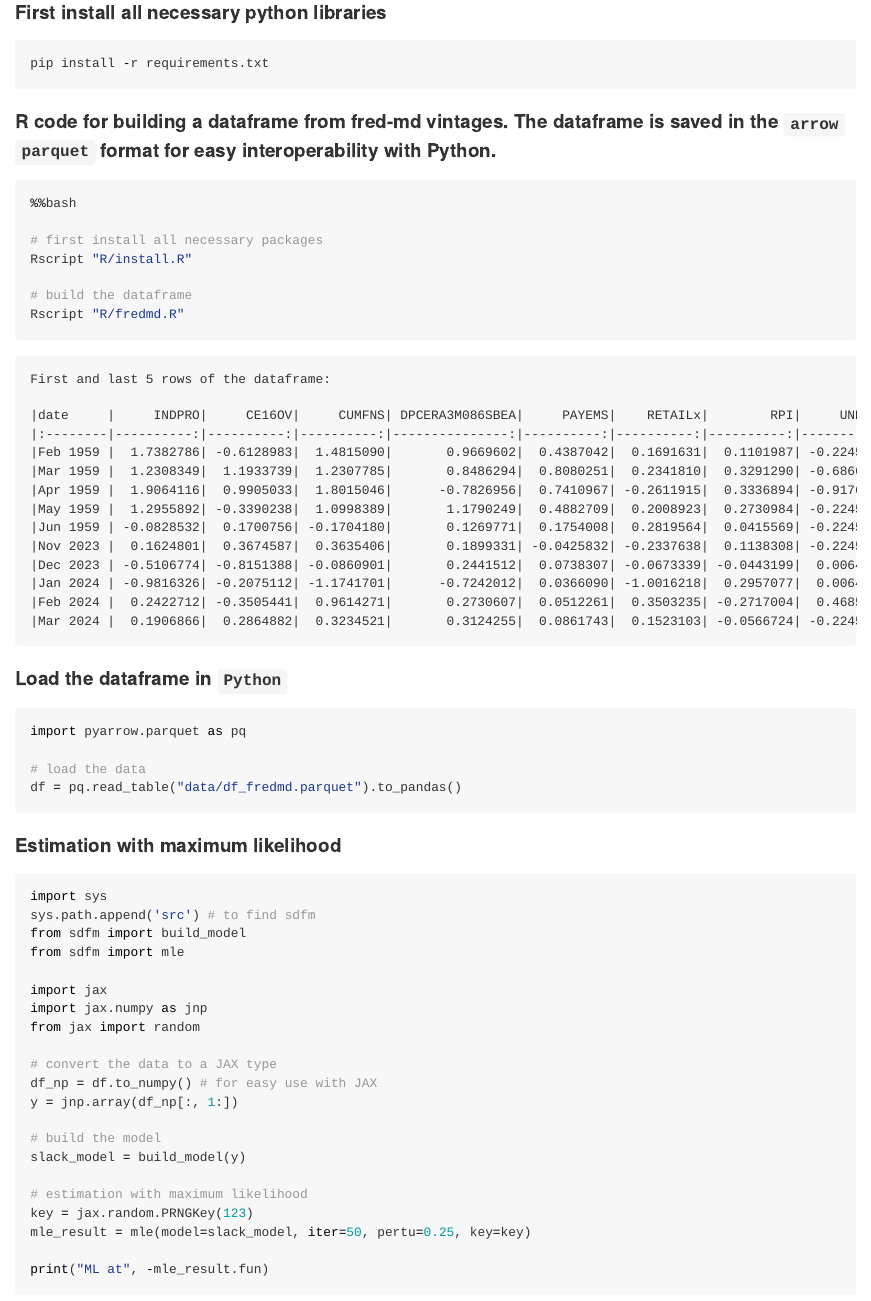
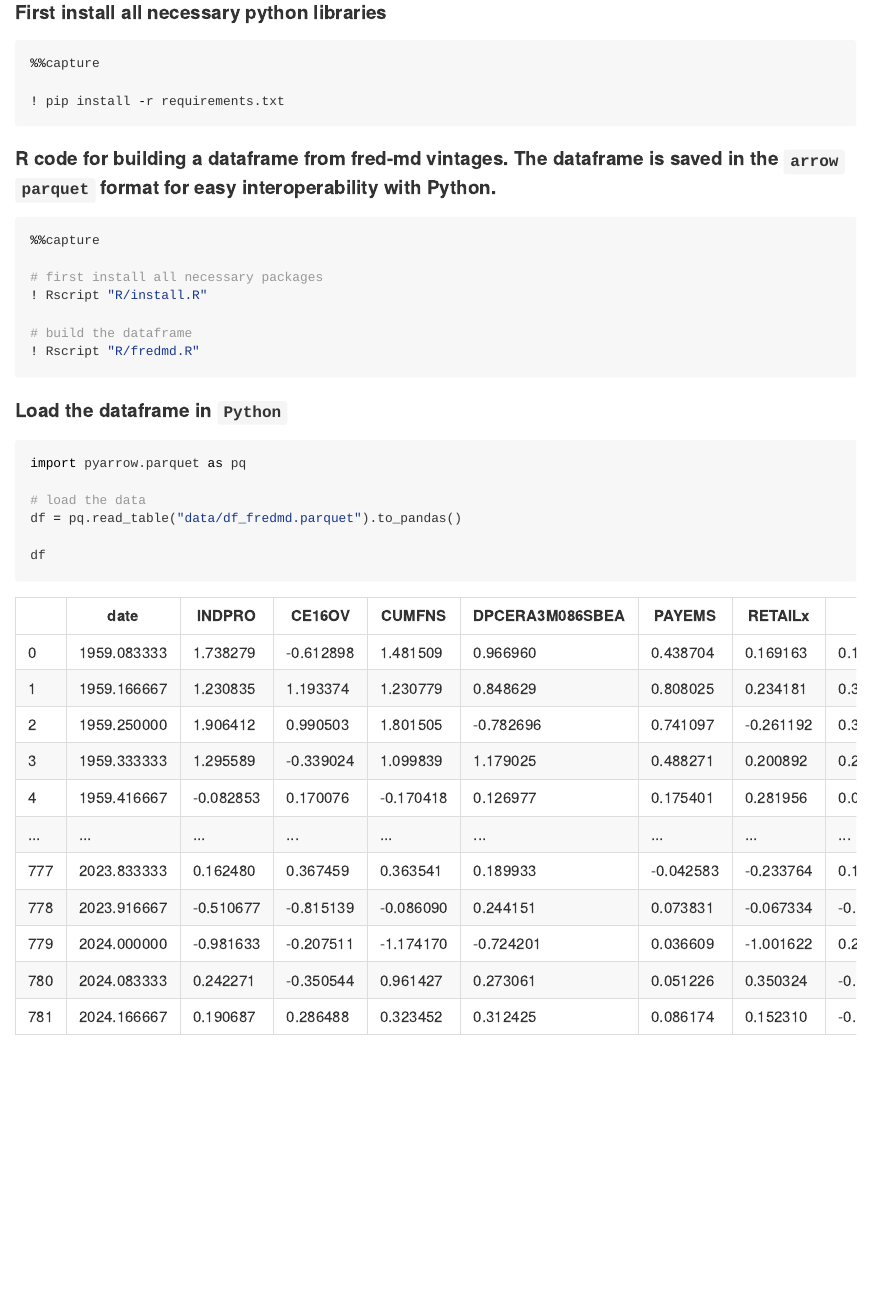
Before and after one commit to paullabonne/ScoreJAX, a Quarto document (README.qmd): the page in a window 1100 px wide, from 250 px down. The pictures show the output file README.md that the author committed with the source, drawn offline in the style of GitHub.

Commit message:
updated README

````diff
--- a/README.qmd
+++ b/README.qmd
@@ -11,23 +11,20 @@ JAX adds automatic differentiation and high-performance numerical computing feat
 
 #### First install all necessary python libraries
 ```{python}
-#| output: false
+%%capture
 
-pip install -r requirements.txt
+! pip install -r requirements.txt
 ```
 
 #### R code for building a dataframe from fred-md vintages. The dataframe is saved in the `arrow` `parquet` format for easy interoperability with Python.
 ```{python}
-#| message: false
-#| warning: false
-#|
-%%bash
+%%capture
 
 # first install all necessary packages
-Rscript "R/install.R"
+! Rscript "R/install.R"
 
 # build the dataframe
-Rscript "R/fredmd.R"
+! Rscript "R/fredmd.R"
 ```
 
 #### Load the dataframe in `Python`
@@ -36,6 +33,8 @@ import pyarrow.parquet as pq
 
 # load the data
 df = pq.read_table("data/df_fredmd.parquet").to_pandas()
+
+df
 ```
 
 #### Estimation with maximum likelihood
@@ -58,4 +57,3 @@ slack_model = build_model(y)
 
 # estimation with maximum likelihood
 key = jax.random.PRNGKey(123)
-%time mle_result = mle(model=slack_model, iter=50, pertu=0.25, key=key)
````
Also changed, not shown: README.md, README_files/figure-commonmark/cell-7-output-1.png, README.qmd (4 more changed lines), 1 other file.
